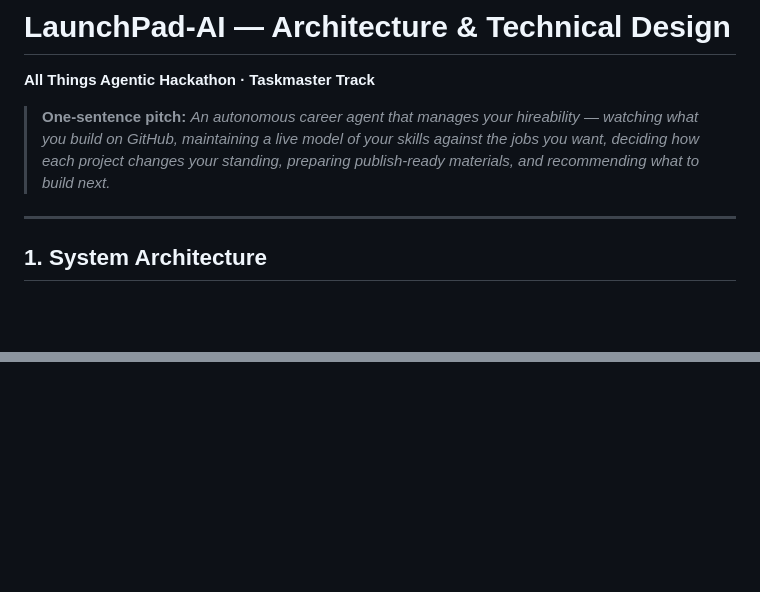
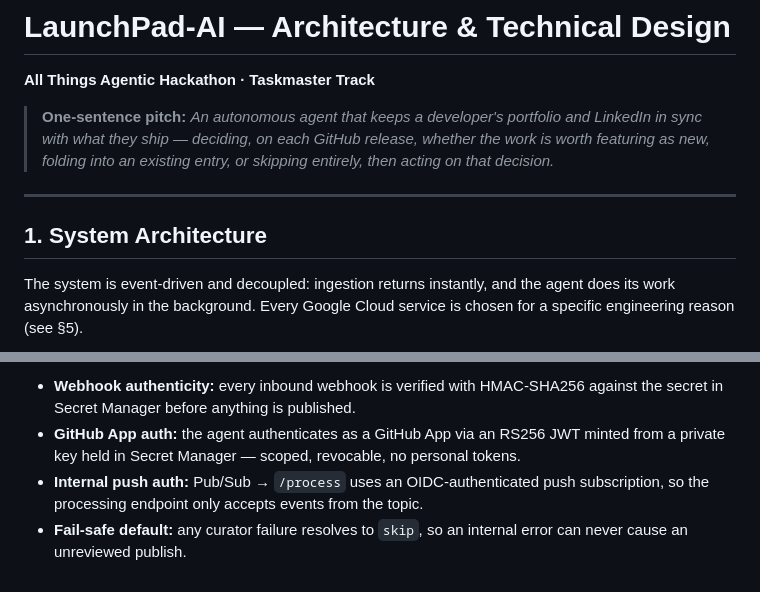
Before and after one commit to pixel-pudding/LaunchPad-AI, a Markdown page: ARCHITECTURE.md, 2 parts joined by grey strips. GitHub-like rendering; blank space fills up the shorter version.

````diff
--- a/ARCHITECTURE.md
+++ b/ARCHITECTURE.md
@@ -2,11 +2,13 @@
 
 **All Things Agentic Hackathon · Taskmaster Track**
 
-> **One-sentence pitch:** *An autonomous career agent that manages your hireability — watching what you build on GitHub, maintaining a live model of your skills against the jobs you want, deciding how each project changes your standing, preparing publish-ready materials, and recommending what to build next.*
+> **One-sentence pitch:** *An autonomous agent that keeps a developer's portfolio and LinkedIn in sync with what they ship — deciding, on each GitHub release, whether the work is worth featuring as new, folding into an existing entry, or skipping entirely, then acting on that decision.*
 
 ---
 
 ## 1. System Architecture
 
+The system is event-driven and decoupled: ingestion returns instantly, and the agent does its work asynchronously in the background. Every Google Cloud service is chosen for a specific engineering reason (see §5).
+
 ```mermaid
 flowchart TD
@@ -110,0 +114,4 @@ LaunchPad-AI solves this through a decoupled **Serverless Event-Driven Architect
+- **Webhook authenticity:** every inbound webhook is verified with HMAC-SHA256 against the secret in Secret Manager before anything is published.
+- **GitHub App auth:** the agent authenticates as a GitHub App via an RS256 JWT minted from a private key held in Secret Manager — scoped, revocable, no personal tokens.
+- **Internal push auth:** Pub/Sub → `/process` uses an OIDC-authenticated push subscription, so the processing endpoint only accepts events from the topic.
+- **Fail-safe default:** any curator failure resolves to `skip`, so an internal error can never cause an unreviewed publish.
````
Also changed, not shown: other parts of ARCHITECTURE.md (+71 -70 lines).
